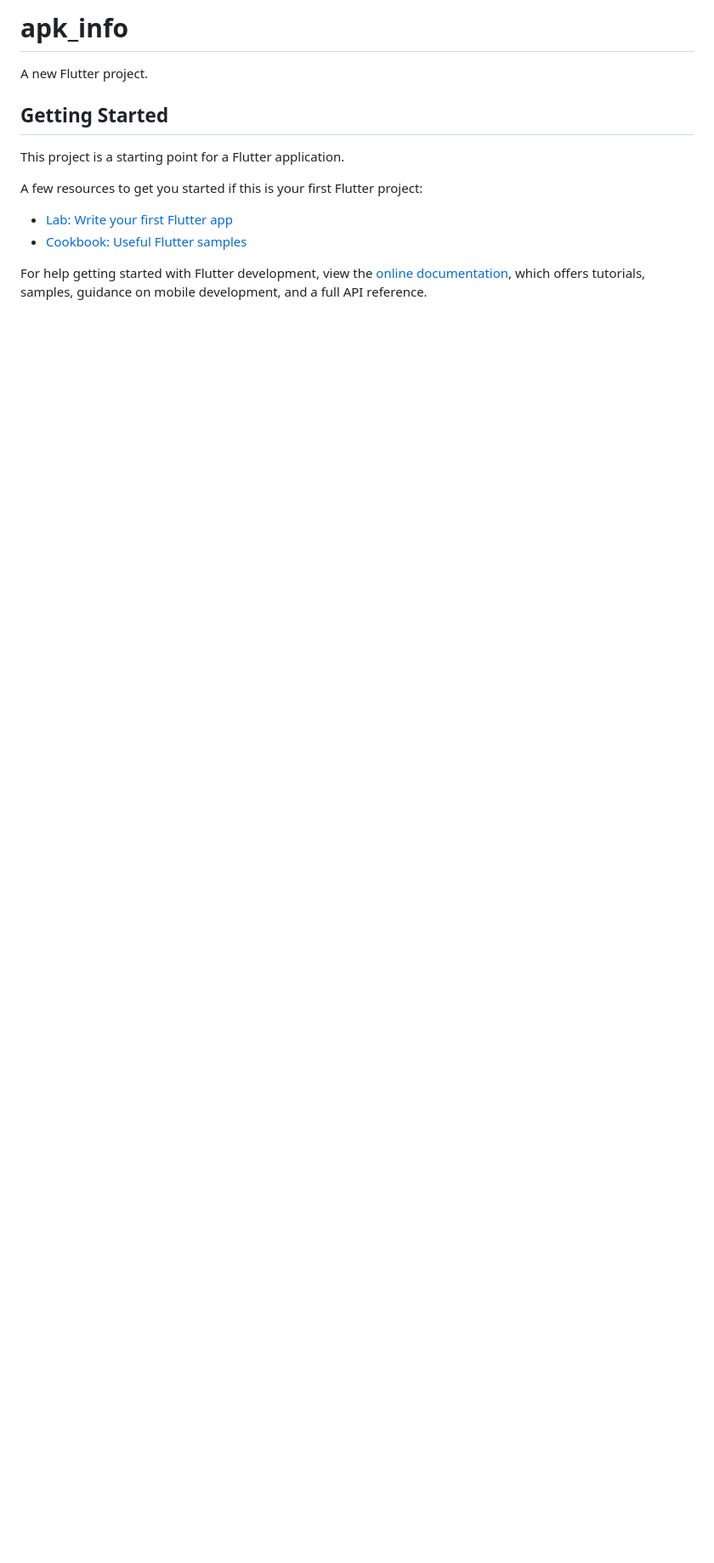
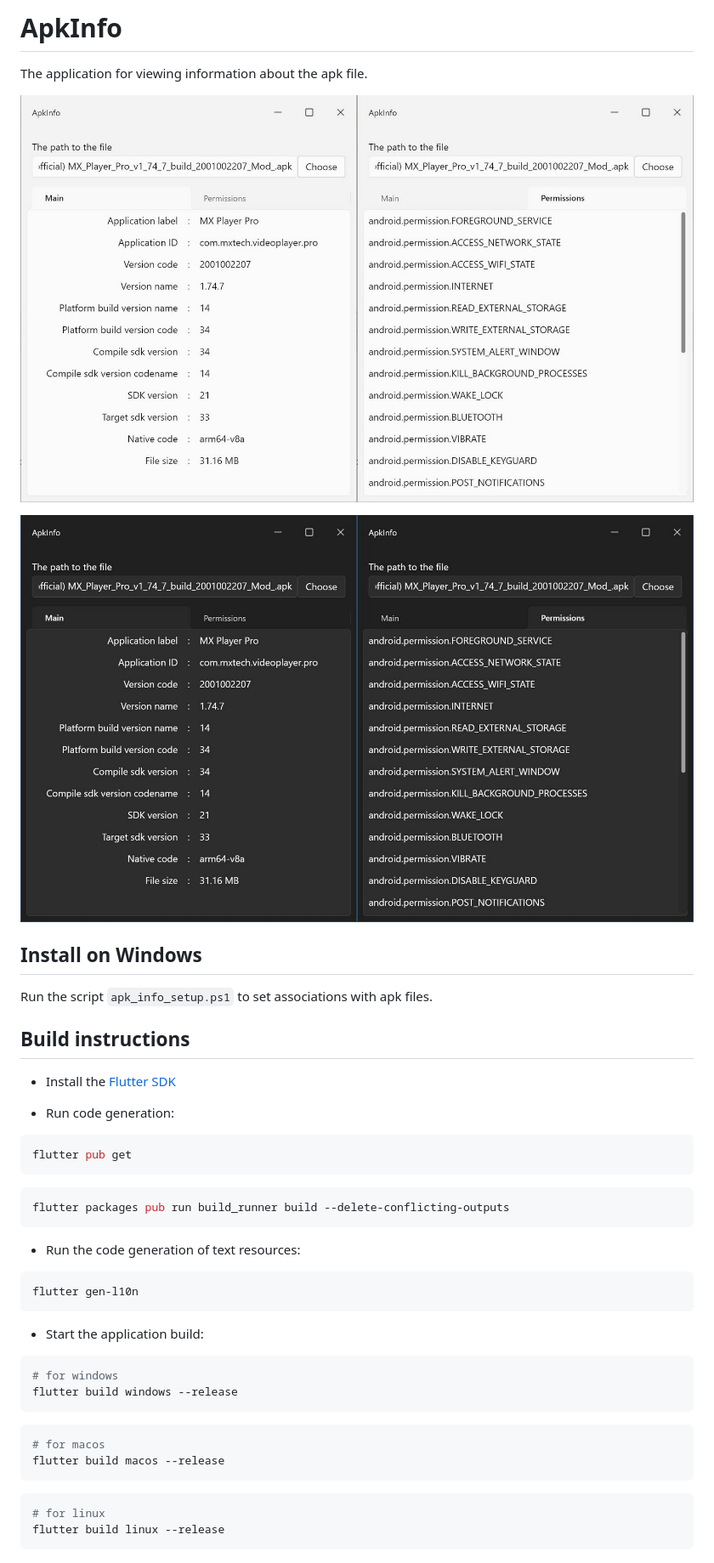
Before and after one commit to Mr4Mike4/apk_info, a Markdown page: README.md, the part around the change. Shown: that part at 85% size. Rendered like a GitHub page; pictures changed too: img/apk_info_dark.jpg (added), img/apk_info_light.jpg (added); blank space fills up the shorter version.

````diff
--- a/README.md
+++ b/README.md
@@ -1,16 +1,48 @@
-# apk_info
+# ApkInfo
 
-A new Flutter project.
+The application for viewing information about the apk file.
 
-## Getting Started
+![ApkInfo screenshot](img/apk_info_light.jpg)
 
-This project is a starting point for a Flutter application.
+![ApkInfo screenshot](img/apk_info_dark.jpg)
 
-A few resources to get you started if this is your first Flutter project:
+## Install on Windows
 
-- [Lab: Write your first Flutter app](https://docs.flutter.dev/get-started/codelab)
-- [Cookbook: Useful Flutter samples](https://docs.flutter.dev/cookbook)
+Run the script `apk_info_setup.ps1` to set associations with apk files.
 
-For help getting started with Flutter development, view the
-[online documentation](https://docs.flutter.dev/), which offers tutorials,
-samples, guidance on mobile development, and a full API reference.
+## Build instructions
+
+- Install the [Flutter SDK](https://docs.flutter.dev/get-started/install)
+
+- Run code generation:
+
+```bash
+flutter pub get
+```
+
+```bash
+flutter packages pub run build_runner build --delete-conflicting-outputs
+```
+
+- Run the code generation of text resources:
+
+```bash
+flutter gen-l10n
+```
+
+- Start the application build:
+
+```bash
+# for windows
+flutter build windows --release
+```
+
+```bash
+# for macos
+flutter build macos --release
+```
+
+```bash
+# for linux
+flutter build linux --release
+```
````
Also changed, not shown: CHANGELOG.md (added, +3 -0 lines), img/apk_info_icon.png (added), 4 other files.
